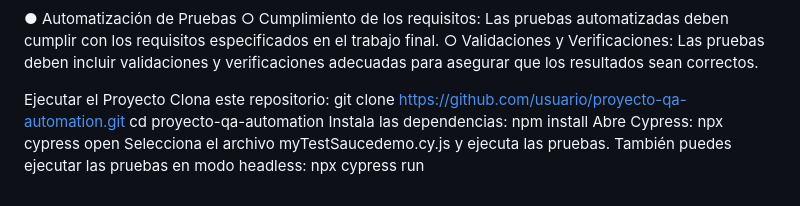
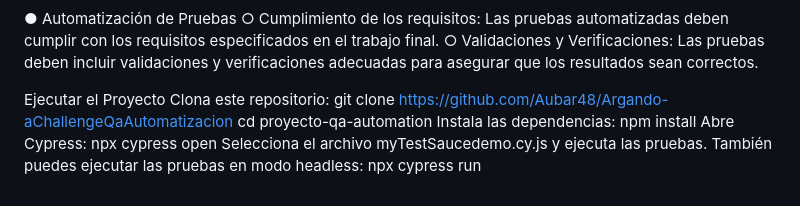
Before and after one commit to Aubar48/Argando-aChallengeQaAutomatizacion, a Markdown page: readme.md, the part around the change. GitHub-like rendering.

```diff
--- a/readme.md
+++ b/readme.md
@@ -65,7 +65,7 @@ validaciones y verificaciones adecuadas para asegurar
 que los resultados sean correctos.
 
 Ejecutar el Proyecto
-Clona este repositorio: git clone https://github.com/usuario/proyecto-qa-automation.git
+Clona este repositorio: git clone https://github.com/Aubar48/Argando-aChallengeQaAutomatizacion
 cd proyecto-qa-automation
 Instala las dependencias: npm install
 Abre Cypress: npx cypress open
```
